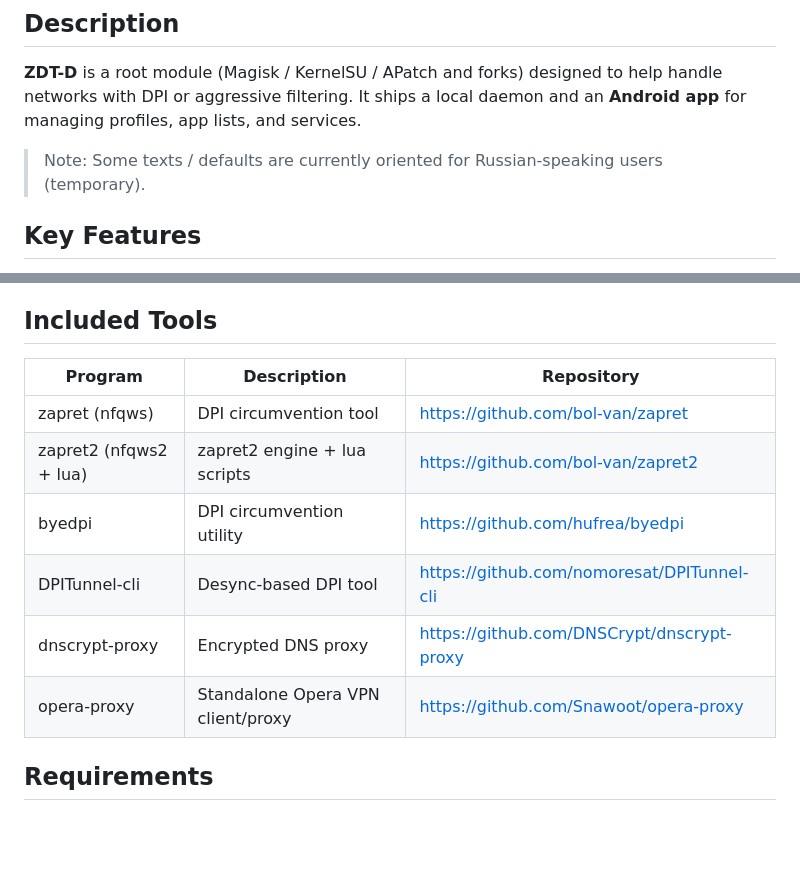
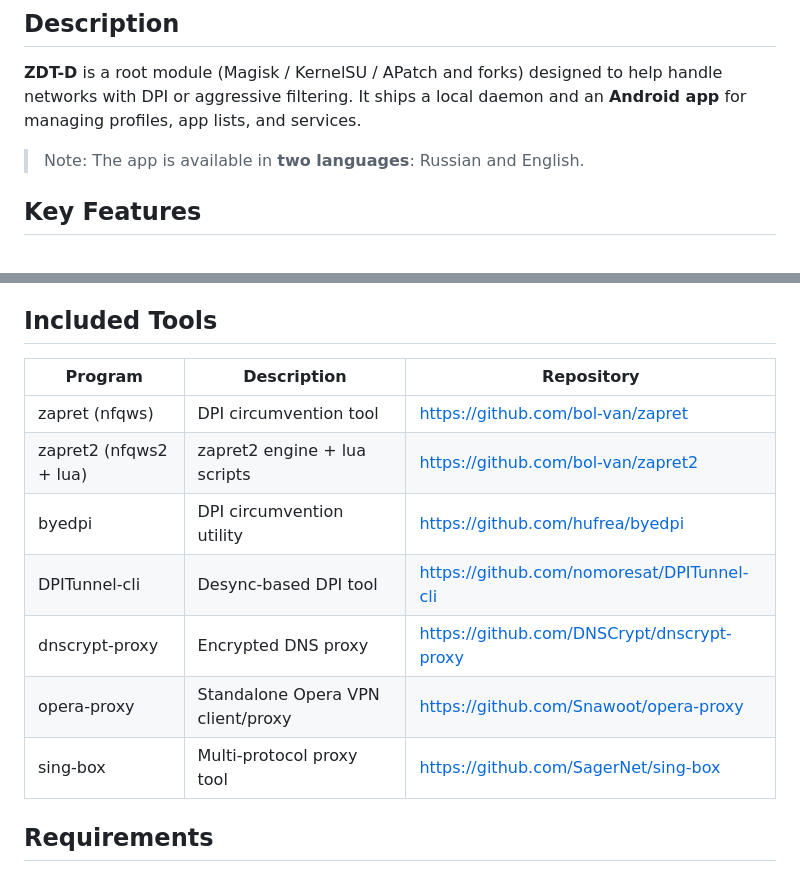
Before and after one commit to GAME-OVER-op/ZDT-D, a Markdown page: README.md, 2 parts joined by grey strips. Rendered like a GitHub page; blank space fills up the shorter version.

```diff
--- a/README.md
+++ b/README.md
@@ -24,7 +24,7 @@
 **ZDT-D** is a root module (Magisk / KernelSU / APatch and forks) designed to help handle networks with DPI or aggressive filtering.
 It ships a local daemon and an **Android app** for managing profiles, app lists, and services.
 
-> Note: Some texts / defaults are currently oriented for Russian-speaking users (temporary).
+> Note: The app is available in **two languages**: Russian and English.
 
 ## Key Features
 
@@ -37,14 +37,15 @@ It ships a local daemon and an **Android app** for managing profiles, app lists,
 
 ## Included Tools
 
-| Program | Description | Repository |
-|---|---|---|
-| zapret (nfqws) | DPI circumvention tool | https://github.com/bol-van/zapret |
-| zapret2 (nfqws2 + lua) | zapret2 engine + lua scripts | https://github.com/bol-van/zapret2 |
-| byedpi | DPI circumvention utility | https://github.com/hufrea/byedpi |
-| DPITunnel-cli | Desync-based DPI tool | https://github.com/nomoresat/DPITunnel-cli |
-| dnscrypt-proxy | Encrypted DNS proxy | https://github.com/DNSCrypt/dnscrypt-proxy |
-| opera-proxy | Standalone Opera VPN client/proxy | https://github.com/Snawoot/opera-proxy |
+| Program             | Description                  | Repository                                                     |
+|---------------------|------------------------------|---------------------------------------------------------------|
+| zapret (nfqws)      | DPI circumvention tool        | [https://github.com/bol-van/zapret](https://github.com/bol-van/zapret) |
+| zapret2 (nfqws2 + lua) | zapret2 engine + lua scripts | [https://github.com/bol-van/zapret2](https://github.com/bol-van/zapret2) |
+| byedpi              | DPI circumvention utility     | [https://github.com/hufrea/byedpi](https://github.com/hufrea/byedpi) |
+| DPITunnel-cli       | Desync-based DPI tool         | [https://github.com/nomoresat/DPITunnel-cli](https://github.com/nomoresat/DPITunnel-cli) |
+| dnscrypt-proxy      | Encrypted DNS proxy           | [https://github.com/DNSCrypt/dnscrypt-proxy](https://github.com/DNSCrypt/dnscrypt-proxy) |
+| opera-proxy         | Standalone Opera VPN client/proxy | [https://github.com/Snawoot/opera-proxy](https://github.com/Snawoot/opera-proxy) |
+| sing-box            | Multi-protocol proxy tool     | [https://github.com/SagerNet/sing-box](https://github.com/SagerNet/sing-box) |
 
 ## Requirements
 
```
